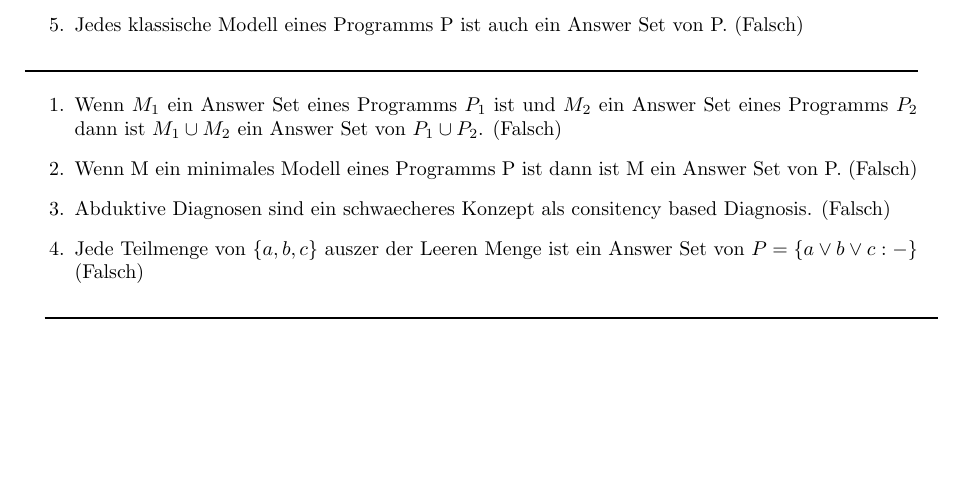
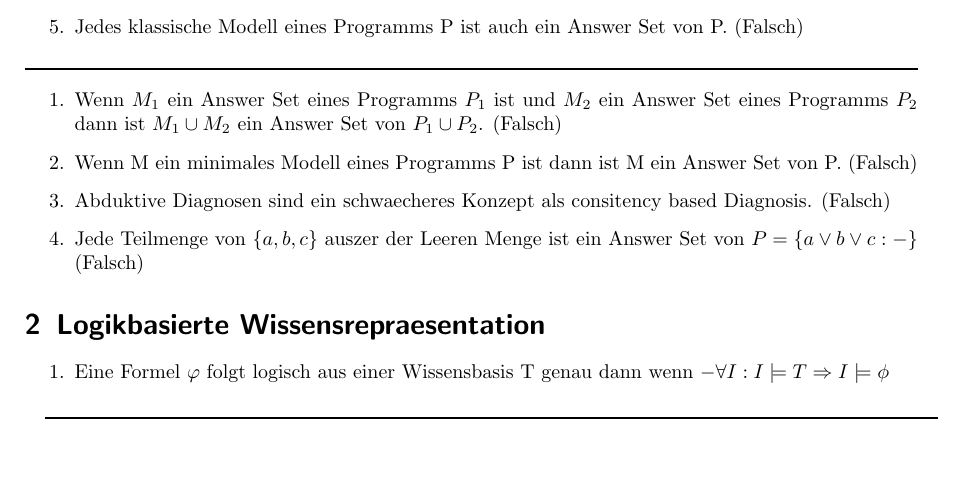
Before and after one commit to Haini/WissensbasierteSysteme, a LaTeX document (Fragen.tex): part of page 2 of 2, cut so that both start at the same text. Compiled offline with pdfLaTeX.

```diff
--- a/Fragen.tex
+++ b/Fragen.tex
@@ -85,6 +85,13 @@
 
     \end{section}
 
+    \begin{section}{Logikbasierte Wissensrepraesentation}
+    \begin{enumerate}
+    \item Eine Formel $\varphi$ folgt logisch aus einer Wissensbasis T genau dann wenn
+    $- \forall I : I \models T \Rightarrow I \models \phi$
+    \end{enumerate}
+    \end{section}
+
     \rule{\textwidth}{1pt}
 
 \end{document}
```
Also changed, not shown: README.md.
